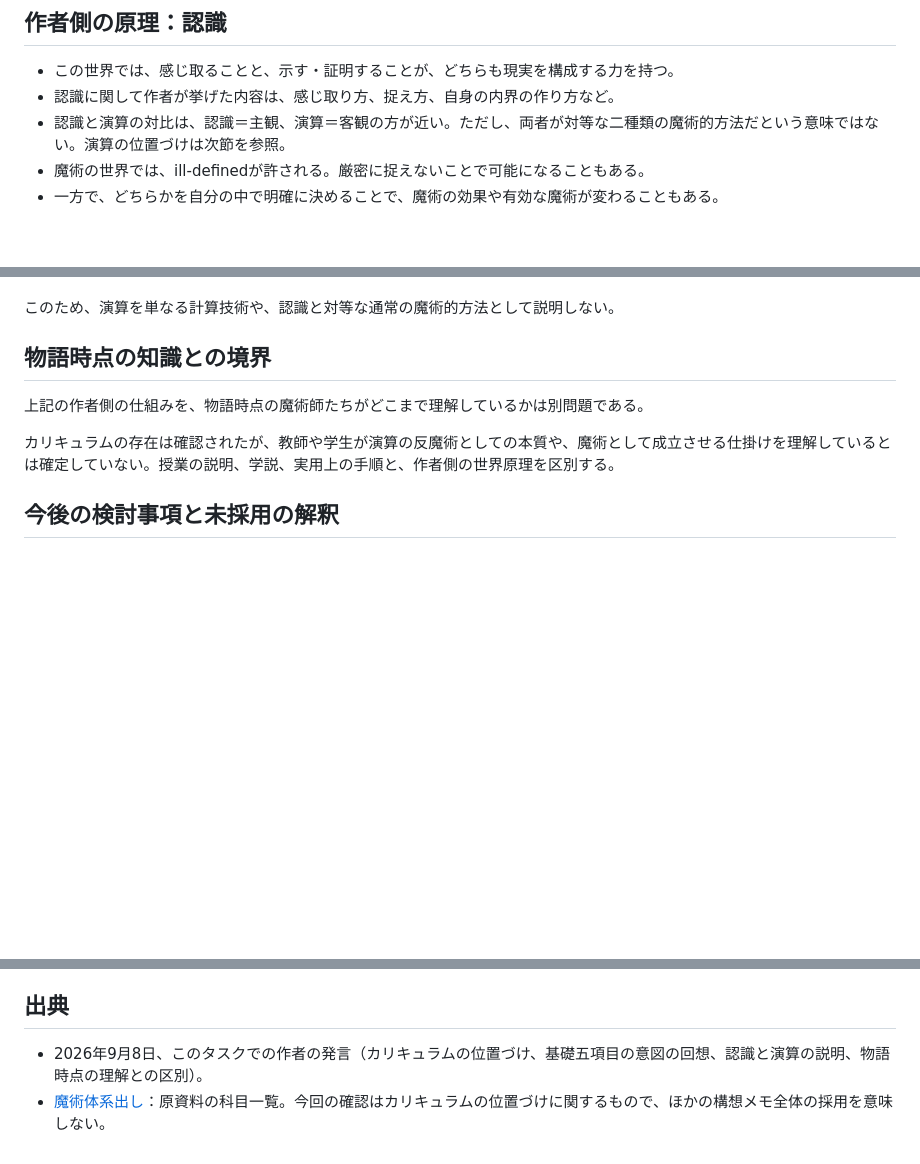
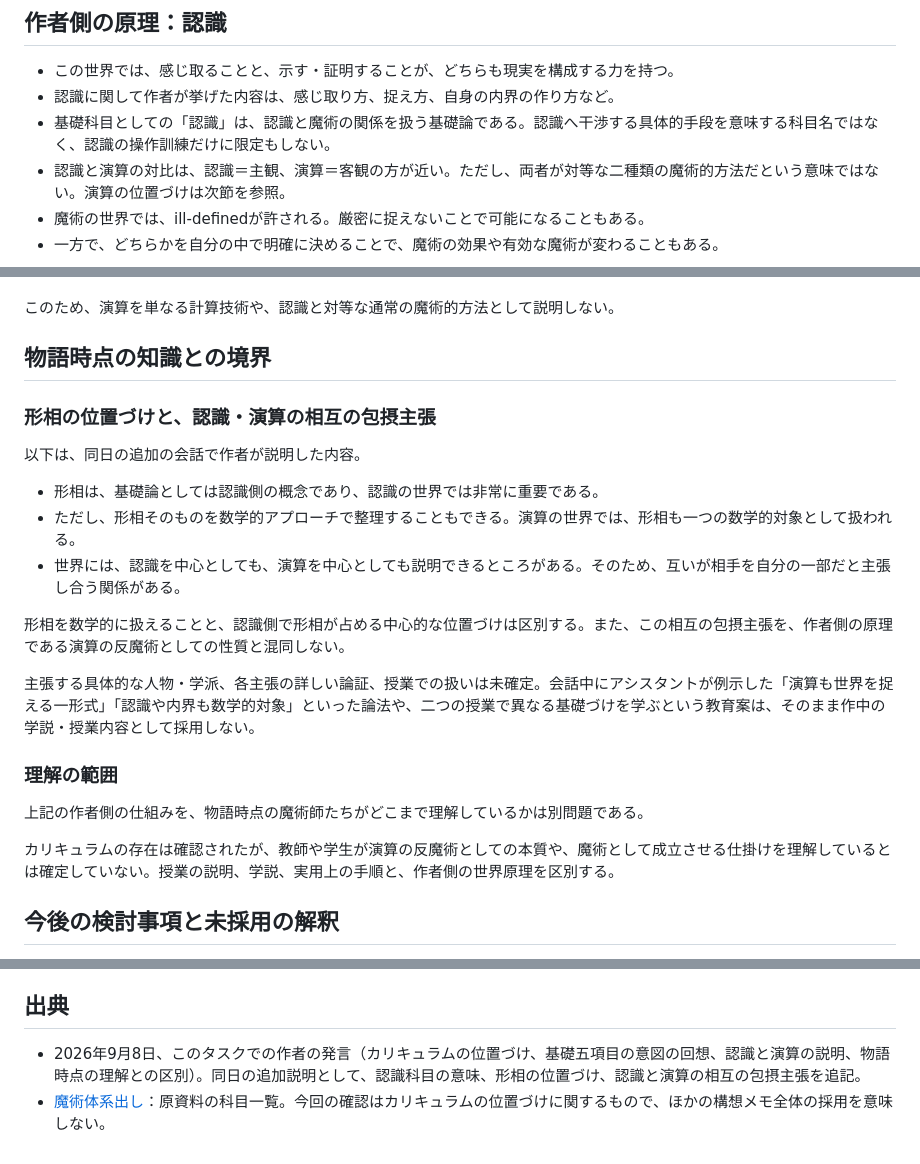
Before and after one commit to yousukeman3/rilia-s_report, a Markdown page: 設定資料/魔術/基礎教育と認識・演算.md, 3 parts joined by grey strips. Drawn GitHub-style; blank space fills up the shorter version.

Commit message:
Clarify recognition theory and its relation to calculation

```diff
--- a/設定資料/魔術/基礎教育と認識・演算.md
+++ b/設定資料/魔術/基礎教育と認識・演算.md
@@ -29,6 +29,7 @@
 
 - この世界では、感じ取ることと、示す・証明することが、どちらも現実を構成する力を持つ。
 - 認識に関して作者が挙げた内容は、感じ取り方、捉え方、自身の内界の作り方など。
+- 基礎科目としての「認識」は、認識と魔術の関係を扱う基礎論である。認識へ干渉する具体的手段を意味する科目名ではなく、認識の操作訓練だけに限定もしない。
 - 認識と演算の対比は、認識＝主観、演算＝客観の方が近い。ただし、両者が対等な二種類の魔術的方法だという意味ではない。演算の位置づけは次節を参照。
 - 魔術の世界では、ill-definedが許される。厳密に捉えないことで可能になることもある。
 - 一方で、どちらかを自分の中で明確に決めることで、魔術の効果や有効な魔術が変わることもある。
@@ -48,6 +49,20 @@
 
 ## 物語時点の知識との境界
 
+### 形相の位置づけと、認識・演算の相互の包摂主張
+
+以下は、同日の追加の会話で作者が説明した内容。
+
+- 形相は、基礎論としては認識側の概念であり、認識の世界では非常に重要である。
+- ただし、形相そのものを数学的アプローチで整理することもできる。演算の世界では、形相も一つの数学的対象として扱われる。
+- 世界には、認識を中心としても、演算を中心としても説明できるところがある。そのため、互いが相手を自分の一部だと主張し合う関係がある。
+
+形相を数学的に扱えることと、認識側で形相が占める中心的な位置づけは区別する。また、この相互の包摂主張を、作者側の原理である演算の反魔術としての性質と混同しない。
+
+主張する具体的な人物・学派、各主張の詳しい論証、授業での扱いは未確定。会話中にアシスタントが例示した「演算も世界を捉える一形式」「認識や内界も数学的対象」といった論法や、二つの授業で異なる基礎づけを学ぶという教育案は、そのまま作中の学説・授業内容として採用しない。
+
+### 理解の範囲
+
 上記の作者側の仕組みを、物語時点の魔術師たちがどこまで理解しているかは別問題である。
 
 カリキュラムの存在は確認されたが、教師や学生が演算の反魔術としての本質や、魔術として成立させる仕掛けを理解しているとは確定していない。授業の説明、学説、実用上の手順と、作者側の世界原理を区別する。
@@ -64,5 +79,5 @@
 
 ## 出典
 
-- 2026年9月8日、このタスクでの作者の発言（カリキュラムの位置づけ、基礎五項目の意図の回想、認識と演算の説明、物語時点の理解との区別）。
+- 2026年9月8日、このタスクでの作者の発言（カリキュラムの位置づけ、基礎五項目の意図の回想、認識と演算の説明、物語時点の理解との区別）。同日の追加説明として、認識科目の意味、形相の位置づけ、認識と演算の相互の包摂主張を追記。
 - [魔術体系出し](../構想メモ/魔術体系出し.md)：原資料の科目一覧。今回の確認はカリキュラムの位置づけに関するもので、ほかの構想メモ全体の採用を意味しない。
```
